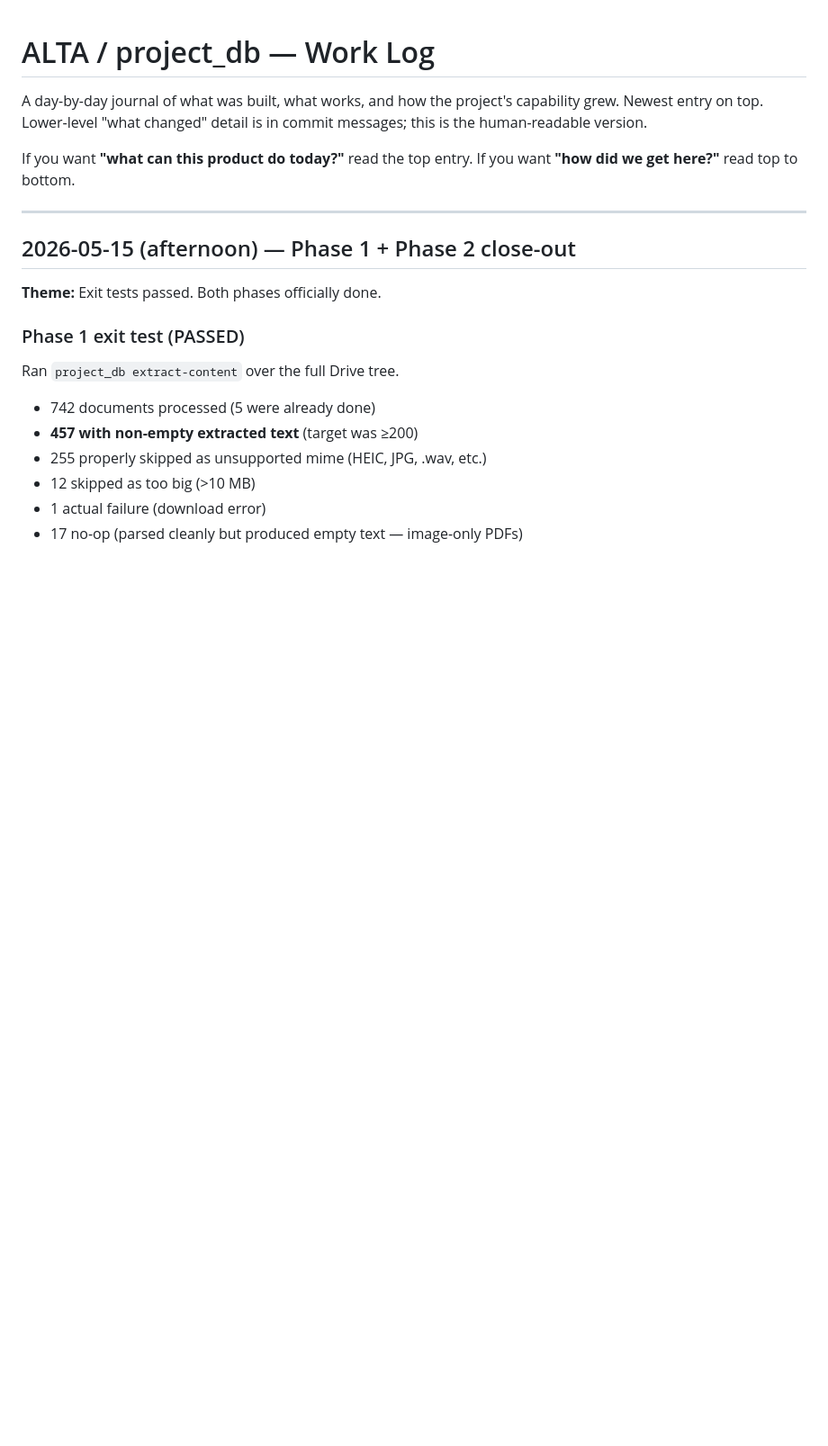
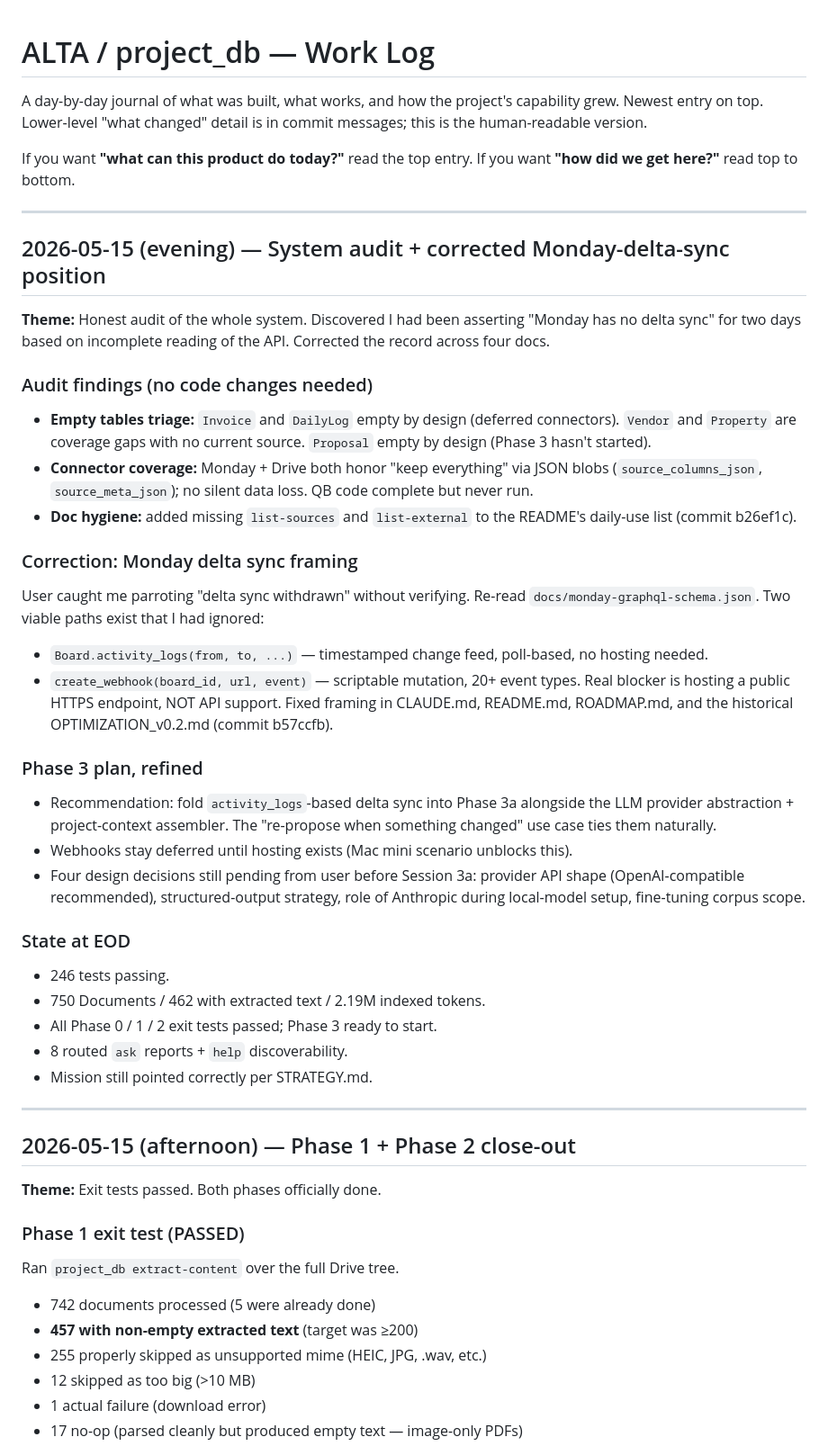
Before and after one commit to Spathi24/ALTAtestNoti1, a Markdown page: project-db/CHANGELOG.md, the part around the change. Shown at 90% size. Rendered like a GitHub page; blank space fills up the shorter version.

```diff
--- a/project-db/CHANGELOG.md
+++ b/project-db/CHANGELOG.md
@@ -6,6 +6,54 @@ is in commit messages; this is the human-readable version.
 
 If you want **"what can this product do today?"** read the top entry.
 If you want **"how did we get here?"** read top to bottom.
+
+---
+
+## 2026-05-15 (evening) — System audit + corrected Monday-delta-sync position
+
+**Theme:** Honest audit of the whole system. Discovered I had been
+asserting "Monday has no delta sync" for two days based on incomplete
+reading of the API. Corrected the record across four docs.
+
+### Audit findings (no code changes needed)
+- **Empty tables triage:** `Invoice` and `DailyLog` empty by design
+  (deferred connectors). `Vendor` and `Property` are coverage gaps with
+  no current source. `Proposal` empty by design (Phase 3 hasn't started).
+- **Connector coverage:** Monday + Drive both honor "keep everything"
+  via JSON blobs (`source_columns_json`, `source_meta_json`); no silent
+  data loss. QB code complete but never run.
+- **Doc hygiene:** added missing `list-sources` and `list-external` to
+  the README's daily-use list (commit b26ef1c).
+
+### Correction: Monday delta sync framing
+User caught me parroting "delta sync withdrawn" without verifying.
+Re-read `docs/monday-graphql-schema.json`. Two viable paths exist that
+I had ignored:
+- `Board.activity_logs(from, to, ...)` — timestamped change feed,
+  poll-based, no hosting needed.
+- `create_webhook(board_id, url, event)` — scriptable mutation, 20+
+  event types. Real blocker is hosting a public HTTPS endpoint, NOT
+  API support.
+Fixed framing in CLAUDE.md, README.md, ROADMAP.md, and the historical
+OPTIMIZATION_v0.2.md (commit b57ccfb).
+
+### Phase 3 plan, refined
+- Recommendation: fold `activity_logs`-based delta sync into Phase 3a
+  alongside the LLM provider abstraction + project-context assembler.
+  The "re-propose when something changed" use case ties them naturally.
+- Webhooks stay deferred until hosting exists (Mac mini scenario
+  unblocks this).
+- Four design decisions still pending from user before Session 3a:
+  provider API shape (OpenAI-compatible recommended), structured-output
+  strategy, role of Anthropic during local-model setup, fine-tuning
+  corpus scope.
+
+### State at EOD
+- 246 tests passing.
+- 750 Documents / 462 with extracted text / 2.19M indexed tokens.
+- All Phase 0 / 1 / 2 exit tests passed; Phase 3 ready to start.
+- 8 routed `ask` reports + `help` discoverability.
+- Mission still pointed correctly per STRATEGY.md.
 
 ---
 
```
Also changed, not shown: project-db/docs/ROADMAP.md (+42 -9 lines).
